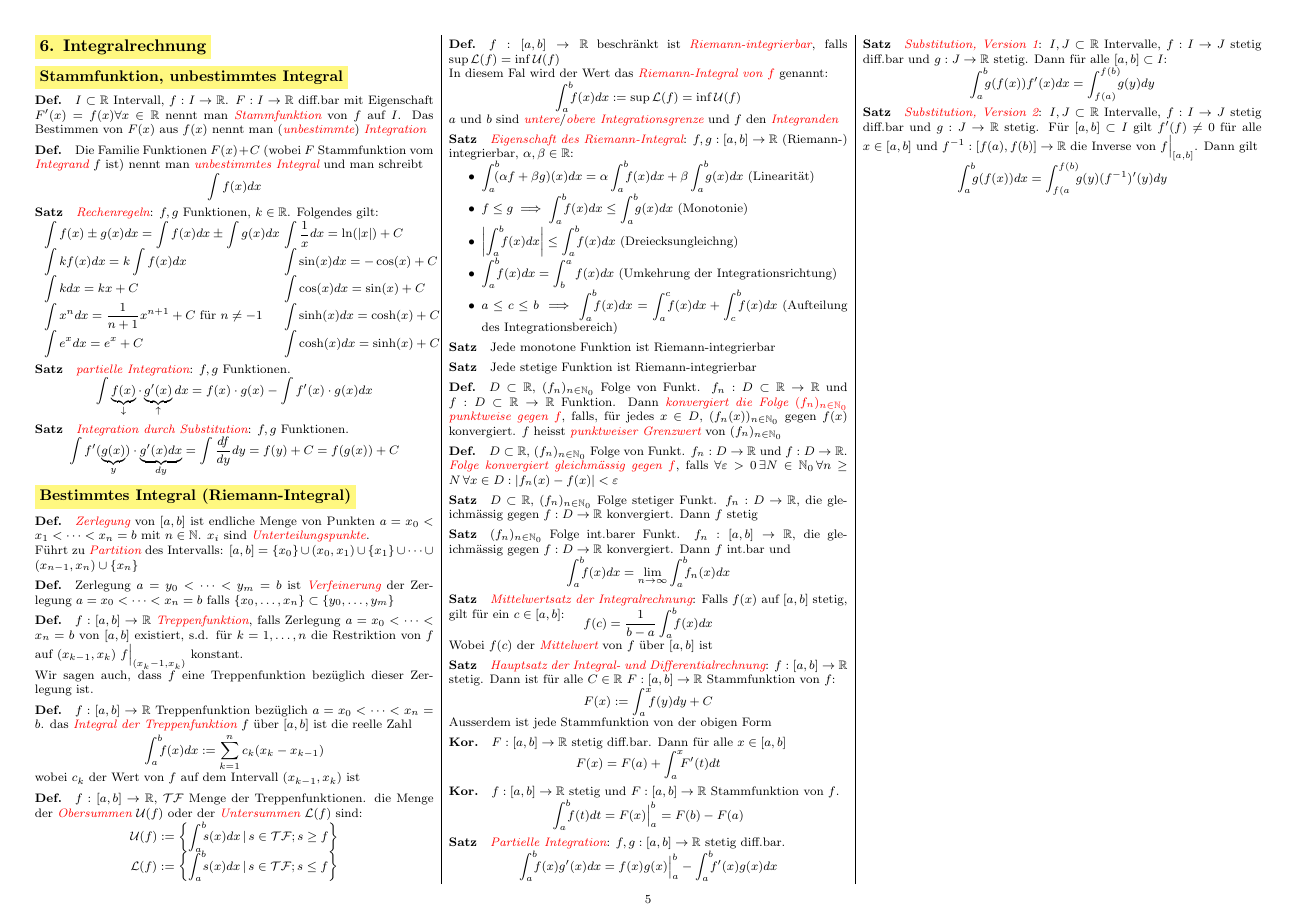
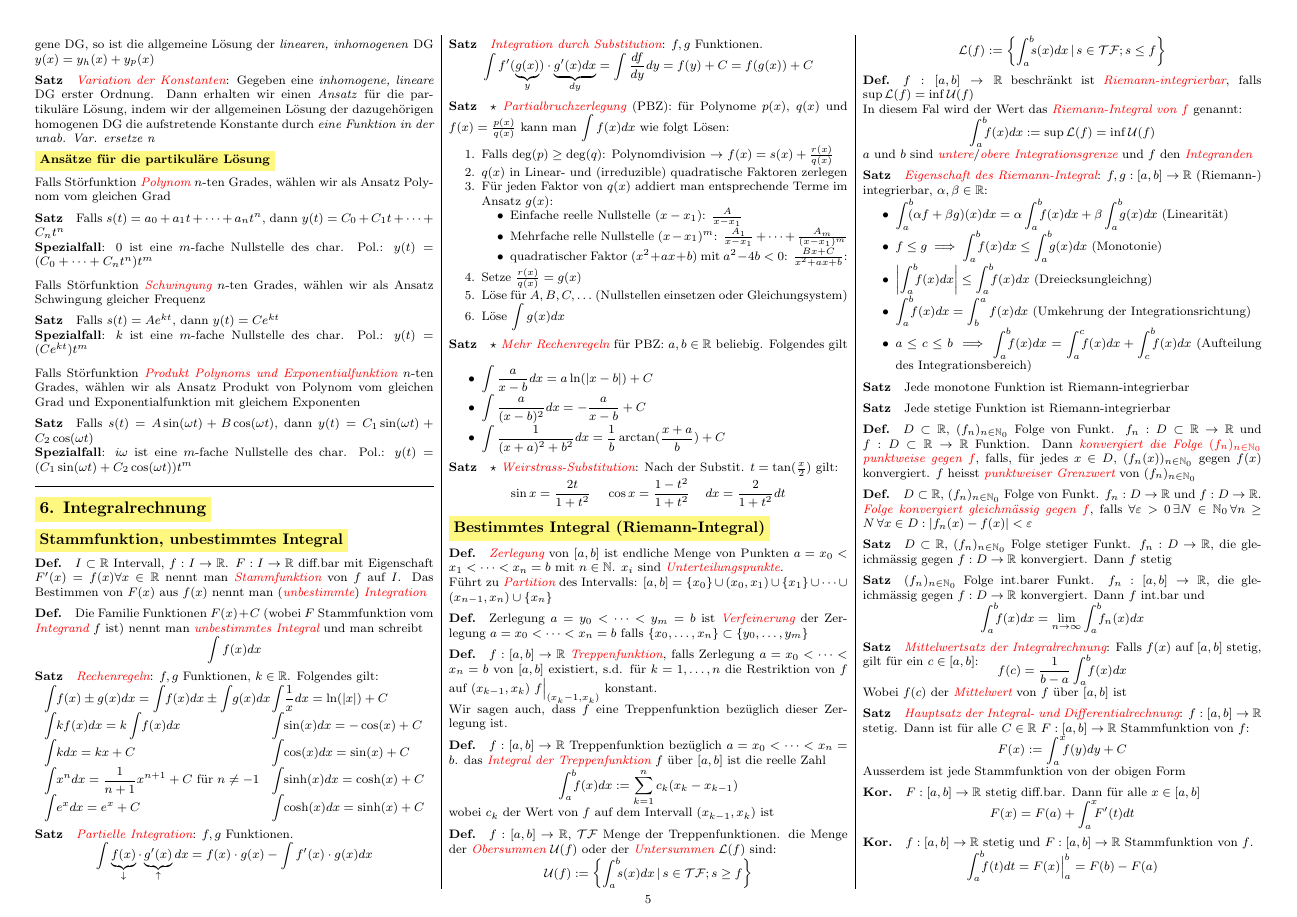
Before and after one commit to alba4k/ethz-cheatsheets, a LaTeX document (Analysis_I/AN1-FS26.tex, which reads Analysis_I/tex/07-Integralrechnung.tex): page 5 of 5 before the commit and page 5 of 6 after it. Compiled offline with pdfLaTeX.

Commit message:
analysis_1: fixes + first examples

```diff
--- a/Analysis_I/AN1-FS26.tex
+++ b/Analysis_I/AN1-FS26.tex
@@ -113,6 +113,7 @@
 \newcommand{\Def}{\paragraph{Def.}}
 \newcommand{\Satz}{\paragraph{Satz}}
 \newcommand{\Kor}{\paragraph{Kor.}}
+\newcommand{\Bsp}{\paragraph{Bsp.}}
 
 \begin{document}
 
@@ -127,7 +130,8 @@
     \input{./tex/04-Funktionen.tex} % SW 6, 7
     \input{./tex/05-Differentialrechnung.tex} % SW 8, 9
     \input{./tex/06-Differentialgleichungen.tex} % SW 11, 13
-    \input{./tex/07-Integralrechnung.tex} % SW 12
+    \input{./tex/07-Integralrechnung.tex} % SW 12,
+    \input{./tex/08-Beispiele.tex}
 
 \end{multicols*}
 
--- a/Analysis_I/tex/07-Integralrechnung.tex
+++ b/Analysis_I/tex/07-Integralrechnung.tex
@@ -14,27 +14,55 @@ $$\int f(x) dx$$
 \vspace{-0.6em}
 
 \begin{tabular}{llll}
-    $\displaystyle \int f(x) \pm g(x)dx = \int f(x) dx \pm \int g(x) dx$ & \hspace{-12pt}
-    $\displaystyle \int \frac{1}{x} dx = \ln(|x|) + C$ \\
+    $\displaystyle \int \hspace{-2pt} f(x) \pm g(x)dx = \int \hspace{-2pt} f(x) dx \pm \int \hspace{-2pt} g(x) dx$ & \hspace{-14pt}
+    $\displaystyle \int \hspace{-2pt} \frac{1}{x} dx = \ln(|x|) + C$ \\
 
-    $\displaystyle \int k f(x) dx = k \int f(x) dx$ & \hspace{-12pt}
-    $\displaystyle \int \sin(x) dx = -\cos(x) + C$ \\
+    $\displaystyle \int \hspace{-2pt} k f(x) dx = k \int \hspace{-2pt} f(x) dx$ & \hspace{-14pt}
+    $\displaystyle \int \hspace{-2pt} \sin(x) dx = -\cos(x) + C$ \\
 
-    $\displaystyle \int k dx = kx + C$ & \hspace{-12pt}
-    $\displaystyle \int \cos(x) dx = \sin(x) + C$ \\
+    $\displaystyle \int \hspace{-2pt} k dx = kx + C$ & \hspace{-14pt}
+    $\displaystyle \int \hspace{-2pt} \cos(x) dx = \sin(x) + C$ \\
 
-    $\displaystyle \int x^n dx = \frac{1}{n+1}x^{n+1} + C \text{ für } n \ne -1$ & \hspace{-12pt}
-    $\displaystyle \int \sinh(x) dx = \cosh(x) + C$ \\
+    $\displaystyle \int \hspace{-2pt} x^n dx = \frac{1}{n+1}x^{n+1} + C \text{ für } n \ne -1$ & \hspace{-14pt}
+    $\displaystyle \int \hspace{-2pt} \sinh(x) dx = \cosh(x) + C$ \\
 
-    $\displaystyle \int e^x dx = e^x + C$ & \hspace{-12pt}
-    $\displaystyle \int \cosh(x) dx = \sinh(x) + C$ \\
+    $\displaystyle \int \hspace{-2pt} e^x dx = e^x + C$ & \hspace{-14pt}
+    $\displaystyle \int \hspace{-2pt} \cosh(x) dx = \sinh(x) + C$
 \end{tabular}
 
-\Satz \key{partielle Integration}: $f, g$ Funktionen.
+\Satz \key{Partielle Integration}: $f, g$ Funktionen.
 $$\int \underbrace{f(x)}_{\downarrow}\cdot\underbrace{g'(x)}_{\uparrow} dx = f(x) \cdot g(x) - \int f'(x) \cdot g(x) dx$$
 
 \Satz \key{Integration durch Substitution}: $f, g$ Funktionen.
 $$\int f'(\underbrace{g(x)}_y) \cdot \underbrace{g'(x) dx}_{dy} = \int \frac{df}{dy} dy = f(y) + C = f(g(x)) + C$$
+
+\Satz $\star$ \key{Partialbruchzerlegung} (PBZ): für Polynome $p(x)$, $q(x)$ und $f(x) = \frac{p(x)}{q(x)}$
+kann man $\displaystyle \int f(x) dx$ wie folgt Lösen:
+\vspace{-0.6em}
+\begin{enumerate}
+    \item Falls $\deg(p) \ge \deg(q)$: Polynomdivision $\to$ $f(x) = s(x) + \frac{r(x)}{q(x)}$
+    \item $q(x)$ in Linear- und (irreduzible) quadratische Faktoren zerlegen
+    \item Für jeden Faktor von $q(x)$ addiert man entsprechende Terme im Ansatz $g(x)$:
+    \begin{itemize}
+        \item Einfache reelle Nullstelle $(x - x_1)$: $\frac{A}{x - x_1}$
+        \item Mehrfache relle Nullstelle $(x -x_1)^m$: $\frac{A_1}{x - x_1} + \cdots + \frac{A_m}{(x - x_1)^m}$
+        \item quadratischer Faktor $(x^2 + ax + b)$ mit $a^2 - 4b < 0$: $\frac{Bx + C}{x^2 + ax + b}$:
+    \end{itemize}
+    \item Setze $\frac{r(x)}{q(x)} = g(x)$
+    \item Löse für $A, B, C, \ldots$ (Nullstellen einsetzen oder Gleichungsystem)
+    \item Löse $\displaystyle \int g(x) dx$
+\end{enumerate}
+
+\Satz $\star$ \key{Mehr Rechenregeln} für PBZ: $a, b \in \RR$ beliebig. Folgendes gilt
+\vspace{-0.6em}
+\begin{itemize}
+    \item $\displaystyle \int \frac{a}{x - b} dx = a \ln(|x - b|) + C$
+    \item $\displaystyle \int \frac{a}{(x - b)^2} dx = -\frac{a}{x-b} + C$
+    \item $\displaystyle \int \frac{1}{(x + a)^2 + b^2} dx = \frac{1}{b} \arctan(\frac{x + a}{b}) + C$
+\end{itemize}
+
+\Satz $\star$ \key{Weirstrass-Substitution}: Nach der Substit. $t = \tan(\frac{x}{2})$ gilt:
+$$\sin x = \frac{2t}{1 + t^2} \hspace{10pt} \cos x = \frac{1 - t^2}{1 + t^2} \hspace{10pt} dx = \frac{2}{1 + t^2} dt$$
 
 \subsection{Bestimmtes Integral (Riemann-Integral)}
 
```
Also changed, not shown: Analysis_I/tex/01-LogikMengenZahlen.tex (+2 -1 lines), Analysis_I/tex/04-Funktionen.tex (+2 -2 lines), Analysis_I/tex/05-Differentialrechnung.tex (+27 -0 lines), Analysis_I/tex/08-Beispiele.tex (added, +67 -0 lines), Analysis_I/AN1-FS26.pdf, Analysis_I/AN1-FS26.tex (2 more changed lines), Analysis_I/tex/07-Integralrechnung.tex (6 more changed lines).
